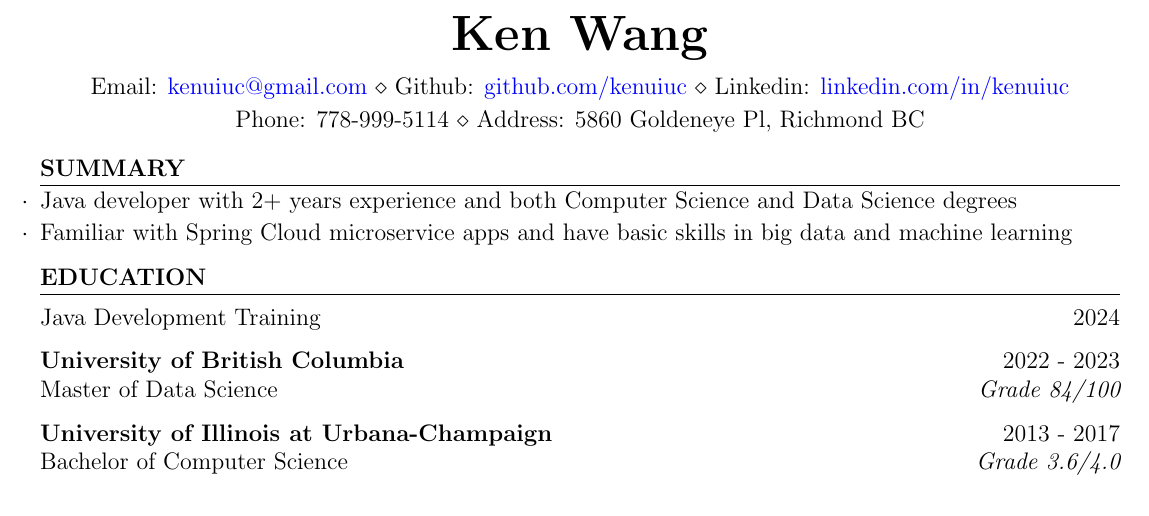
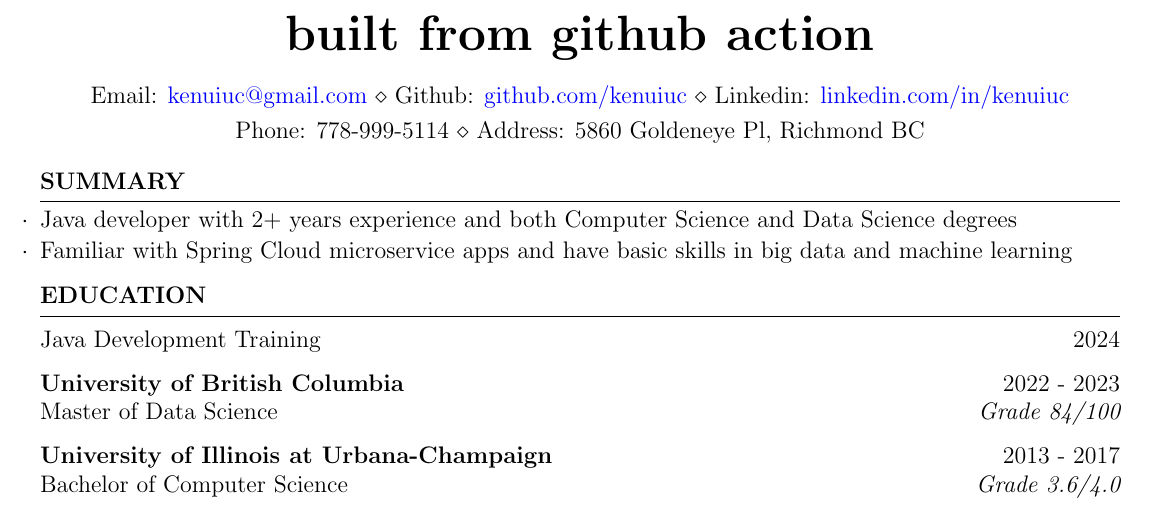
Before and after one commit to kenuiuc/resume-2025, a LaTeX CV (ken_wang_resume.tex): part of the page before the commit and part of page 1 of 2 after it, cut at the place of the change. Compiled offline with pdfLaTeX.

Commit message:
dummy change to test github action

```diff
--- a/ken_wang_resume.tex
+++ b/ken_wang_resume.tex
@@ -5,7 +5,7 @@
 \newcommand{\tab}[1]{\hspace{.2667\textwidth}\rlap{#1}}
 \newcommand{\itab}[1]{\hspace{0em}\rlap{#1}}
 
-\name{Ken Wang}
+\name{built from github action}
 
 \address{
     Email: \href{mailto: kenuiuc@gmail.com}{kenuiuc@gmail.com} \\
```
